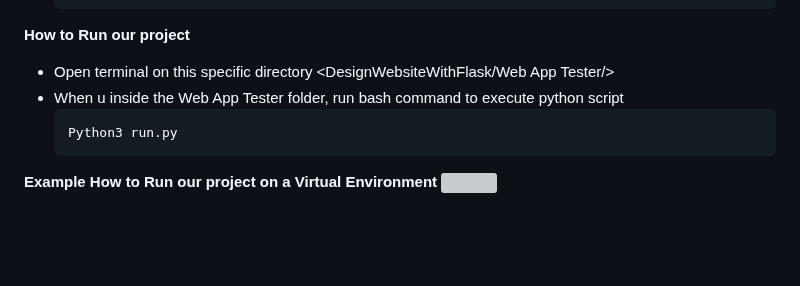
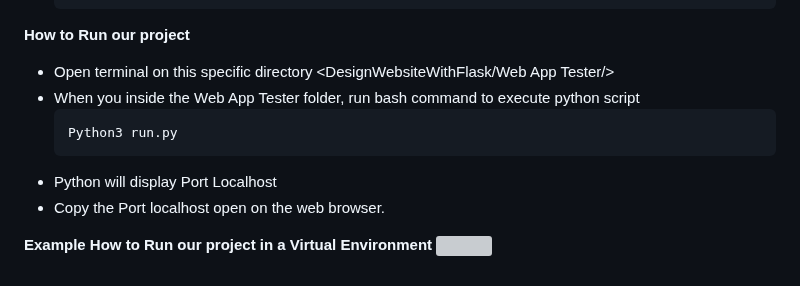
Before and after one commit to kur0neko/DesignWebsiteWithFlask, a Markdown page: README.md, the part around the change. GitHub-like rendering; blank space fills up the shorter version; grey boxes are pictures that could not be loaded.

````diff
--- a/README.md
+++ b/README.md
@@ -68,9 +68,12 @@ Pip3 install -r requirements.txt
    ```
 **How to Run our project**
 - Open terminal on this specific directory <DesignWebsiteWithFlask/Web App Tester/>
-- When u inside the Web App Tester folder, run bash command to execute python script
+- When you inside the Web App Tester folder, run bash command to execute python script
   ```bash
   Python3 run.py
   ```
-**Example How to Run our project on a Virtual Environment**
+- Python will display Port Localhost
+- Copy the Port localhost open on the web browser.
+
+**Example How to Run our project in a Virtual Environment**
 ![](https://github.com/kur0neko/DesignWebsiteWithFlask/blob/master/images/Example1.gif)
````
